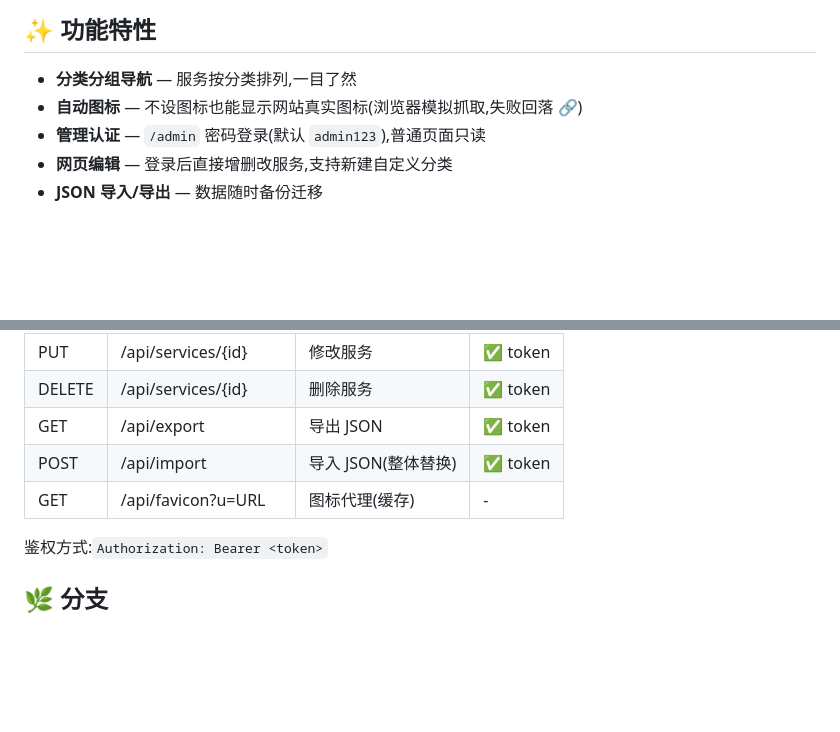
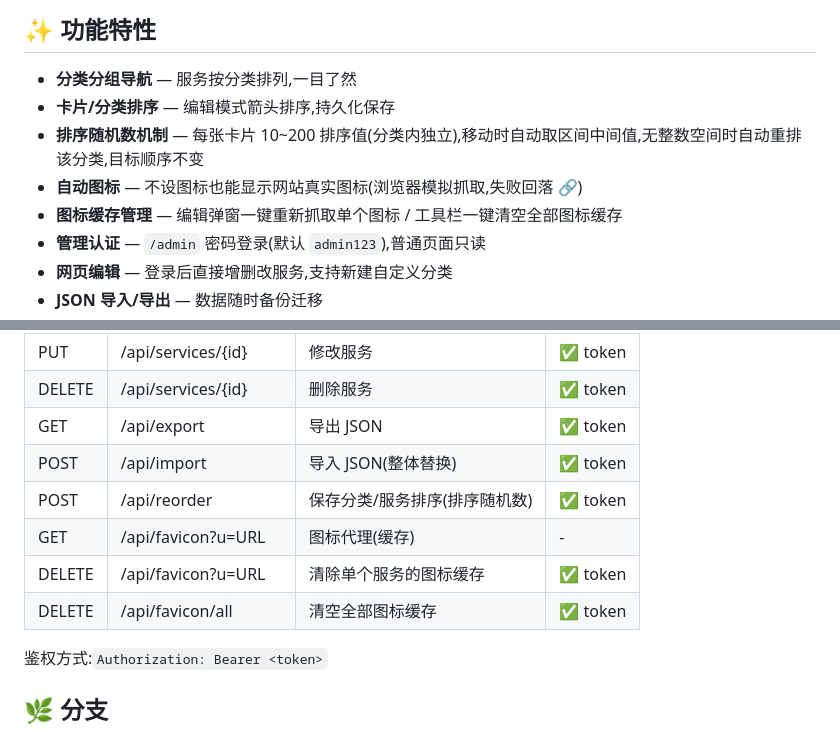
Before and after one commit to Mooloco/Navi, a Markdown page: README.md, 2 parts joined by grey strips. Rendered like a GitHub page; blank space fills up the shorter version.

Commit message:
README:更新功能特性(排序随机数、图标缓存管理)与 API 表

```diff
--- a/README.md
+++ b/README.md
@@ -7,7 +7,10 @@
 ## ✨ 功能特性
 
 - **分类分组导航** — 服务按分类排列,一目了然
+- **卡片/分类排序** — 编辑模式箭头排序,持久化保存
+- **排序随机数机制** — 每张卡片 10~200 排序值(分类内独立),移动时自动取区间中间值,无整数空间时自动重排该分类,目标顺序不变
 - **自动图标** — 不设图标也能显示网站真实图标(浏览器模拟抓取,失败回落 🔗)
+- **图标缓存管理** — 编辑弹窗一键重新抓取单个图标 / 工具栏一键清空全部图标缓存
 - **管理认证** — `/admin` 密码登录(默认 `admin123`),普通页面只读
 - **网页编辑** — 登录后直接增删改服务,支持新建自定义分类
 - **JSON 导入/导出** — 数据随时备份迁移
@@ -161,7 +164,10 @@ Navi/
 | DELETE | /api/services/{id} | 删除服务 | ✅ token |
 | GET | /api/export | 导出 JSON | ✅ token |
 | POST | /api/import | 导入 JSON(整体替换) | ✅ token |
+| POST | /api/reorder | 保存分类/服务排序(排序随机数) | ✅ token |
 | GET | /api/favicon?u=URL | 图标代理(缓存) | - |
+| DELETE | /api/favicon?u=URL | 清除单个服务的图标缓存 | ✅ token |
+| DELETE | /api/favicon/all | 清空全部图标缓存 | ✅ token |
 
 鉴权方式:`Authorization: Bearer <token>`
 
```
